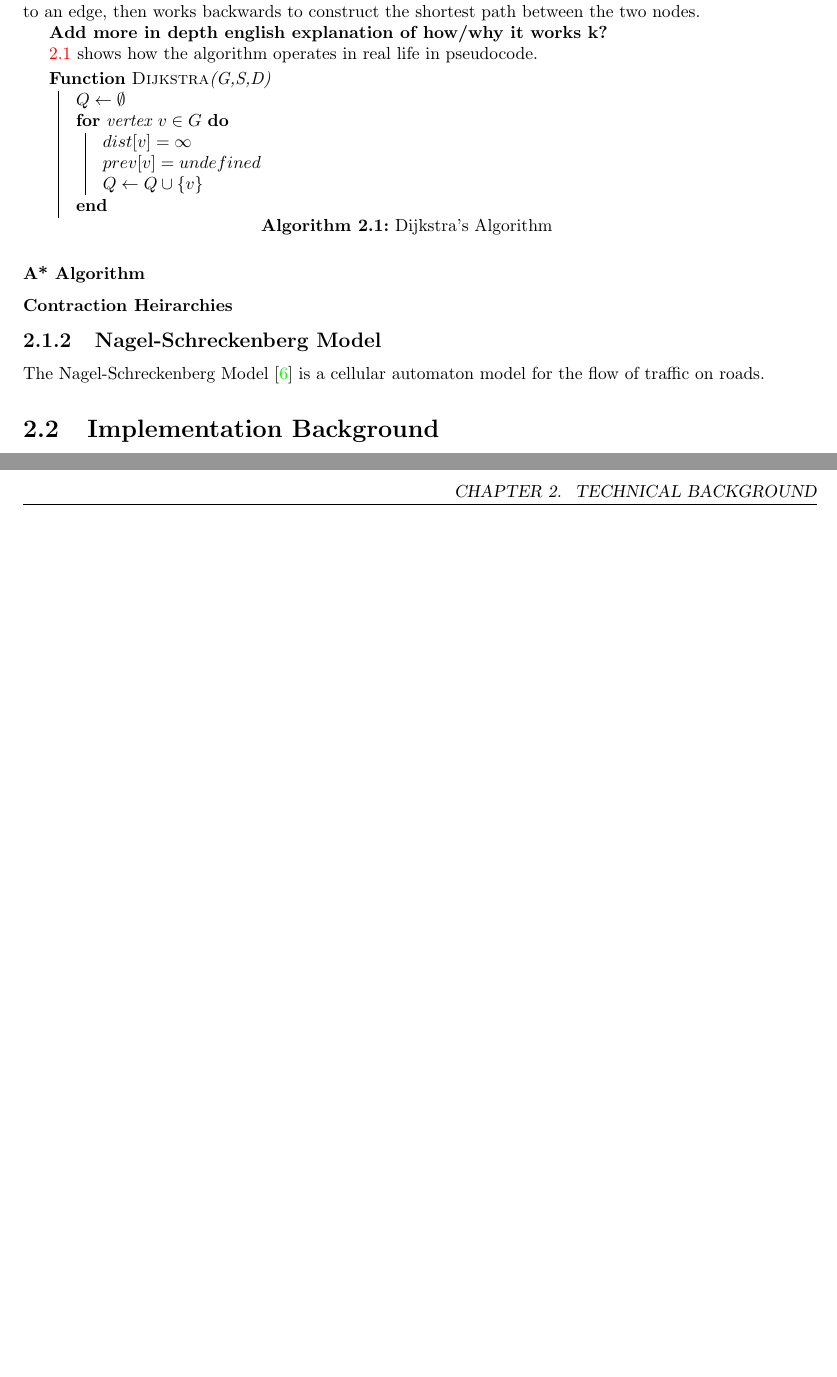
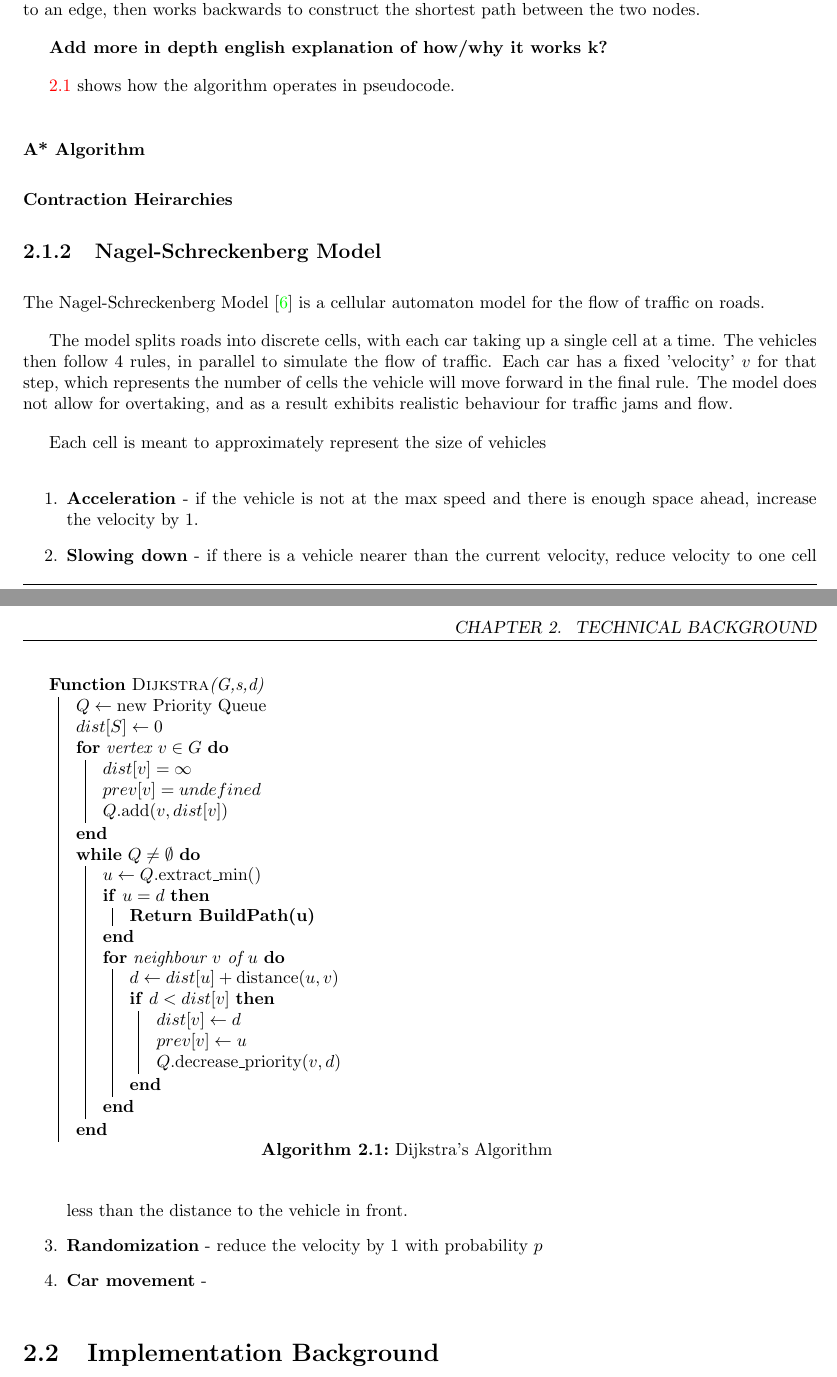
Before and after one commit to alxhill/dissertation, a LaTeX thesis (dissertation.tex): two parts of pages 25 and 26 of 37 before the commit and two parts of pages 25 and 26 of 39 after it, joined at a grey line, cut so that both start at the same text, the shorter picture padded with empty space. Compiled offline with pdfLaTeX; a LaTeX package or settings file that is missing is left out.

Commit message:
Added dijkstra's pseudocode, changed spacing, started writing more about nagel-schreckenberg

```diff
--- a/dissertation.tex
+++ b/dissertation.tex
@@ -33,6 +33,8 @@
                       type={research},
                 % the year of submission
                       year={2016} ]{dissertation}
+
+\setlength{\parskip}{1em}
 
 \begin{document}
 
@@ -333,19 +334,35 @@ backwards to construct the shortest path between the two nodes.
 
 \textbf{Add more in depth english explanation of how/why it works k?}
 
-\ref{dij-alg} shows how the algorithm operates in real life in pseudocode.
+\ref{dij-alg} shows how the algorithm operates in pseudocode.
 
-\begin{algorithm}[H]
+\begin{algorithm}[t]
 \SetKwProg{Fn}{Function}{}{}
 \DontPrintSemicolon
 \SetAlgoLined
 
-    \Fn{\textsc{Dijkstra}(G,S,D)}{
-        $Q \leftarrow \emptyset$ \;
+    \Fn{\textsc{Dijkstra}(G,s,d)}{
+        $Q \leftarrow \textrm{new Priority Queue}$ \;
+        $dist[S] \leftarrow 0$ \;
         \For{vertex $v \in G$}{
             $dist[v] = \infty$ \;
             $prev[v] = undefined$ \;
-            $Q \leftarrow Q \cup \{v\}$ \;
+            $Q.\textrm{add}(v, dist[v])$ \;
+        }
+
+        \While{$Q \neq \emptyset$}{
+            $u \leftarrow Q.\textrm{extract\_min}()$ \;
+            \If{$u = d$}{
+                $\textbf{Return BuildPath(u)}$
+            }
+            \For{neighbour $v$ of $u$}{
+                $d \leftarrow dist[u] + \textrm{distance}(u,v)$ \;
+                \If{$d < dist[v]$}{
+                    $dist[v] \leftarrow d$ \;
+                    $prev[v] \leftarrow u$ \;
+                    $Q.\textrm{decrease\_priority}(v, d)$ \;
+                }
+            }
         }
     }
 
@@ -354,13 +371,32 @@ backwards to construct the shortest path between the two nodes.
 
 \subsubsection{A* Algorithm}
 
-
 \subsubsection{Contraction Heirarchies}
 
 \subsection{Nagel-Schreckenberg Model}
 
 The Nagel-Schreckenberg Model~\cite{nagel} is a cellular automaton model for the flow of
 traffic on roads.
+
+The model splits roads into discrete cells, with each car taking up a single
+cell at a time. The vehicles then follow 4 rules, in parallel to simulate the
+flow of traffic. Each car has a fixed 'velocity' $v$ for that step, which
+represents the number of cells the vehicle will move forward in the final rule.
+The model does not allow for overtaking, and as a result exhibits realistic
+behaviour for traffic jams and flow.
+
+Each cell is meant to approximately represent the size of vehicles
+
+\begin{enumerate}
+    \item \textbf{Acceleration} - if the vehicle is not at the max speed and
+        there is enough space ahead, increase the velocity by 1.
+    \item \textbf{Slowing down} - if there is a vehicle nearer than the current
+        velocity, reduce velocity to one cell less than the distance to the
+        vehicle in front.
+    \item \textbf{Randomization} - reduce the velocity by 1 with probability $p$
+    \item \textbf{Car movement} -
+\end{enumerate}
+
 
 \section{Implementation Background}
 
```
Also changed, not shown: dissertation.pdf, dissertation.tex (5 more changed lines).
